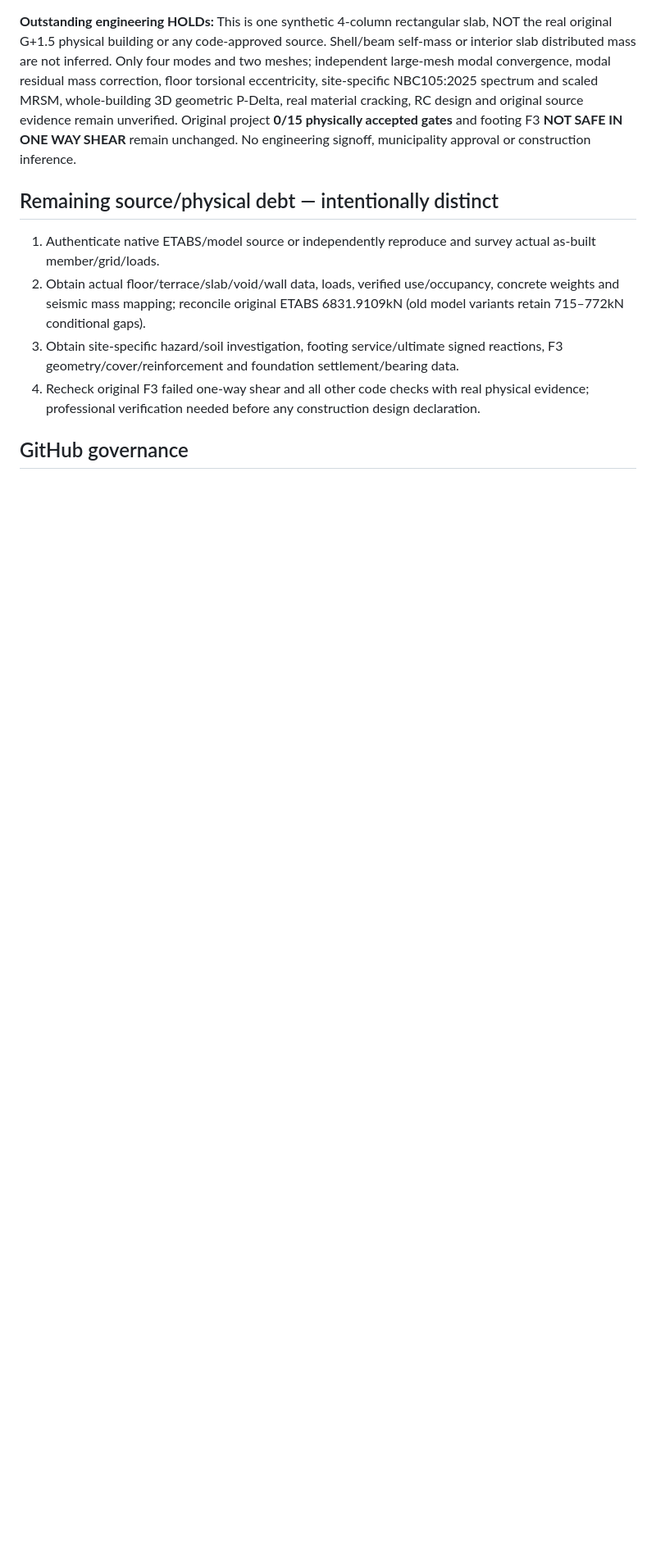
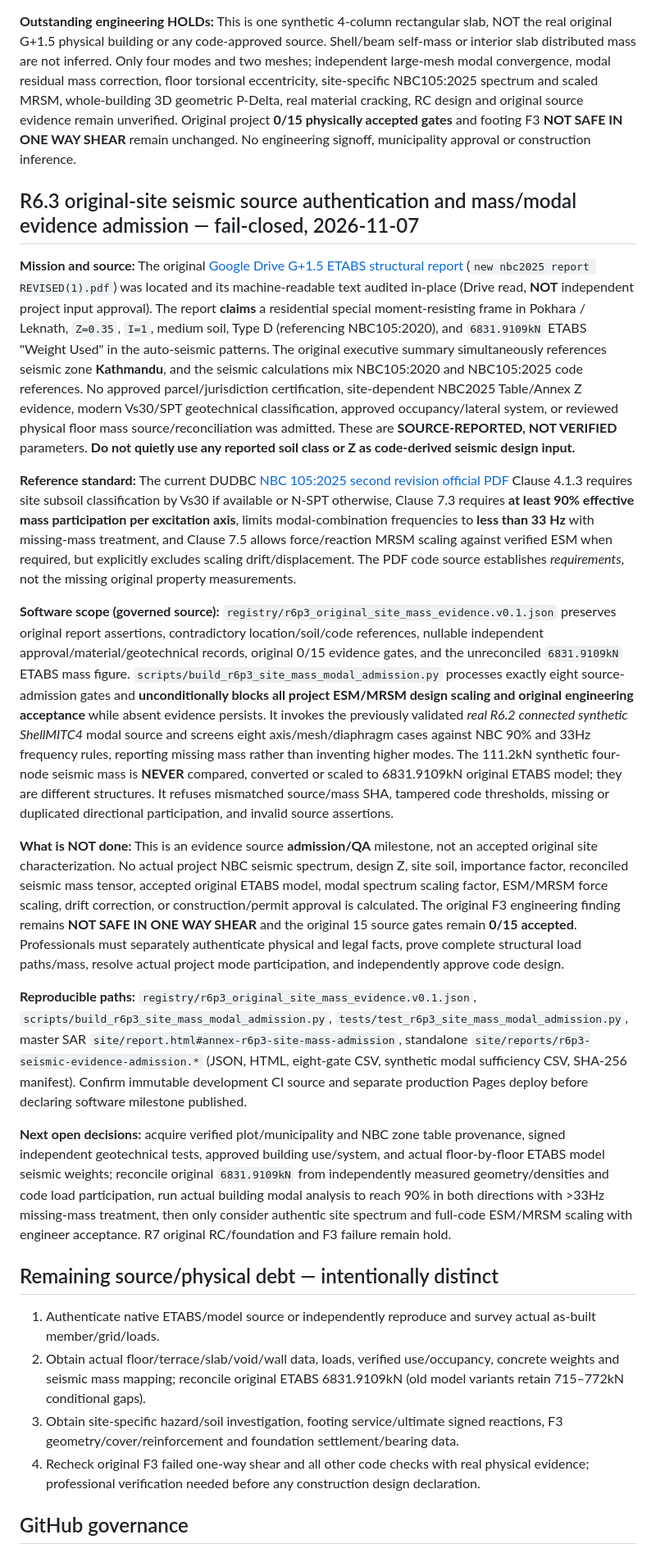
Before and after one commit to FabinGurung/JP_Structural_Analysis, a Markdown page: docs/ENGINE_ROADMAP_AND_DEBT_20261029.md, the part around the change. Shown at 82% size. GitHub-like rendering; blank space fills up the shorter version.

Commit message:
docs(R6.3): preserve same live roadmap, source-read G+1.5 ETABS contradictions, physical 6831.9109kN, NBC2025 modal/missing-mass proof and scaling holds

```diff
--- a/docs/ENGINE_ROADMAP_AND_DEBT_20261029.md
+++ b/docs/ENGINE_ROADMAP_AND_DEBT_20261029.md
@@ -84,6 +84,20 @@ A **distinct versioned R6.2 four-mode input** preserves the earlier R6.1 six-mod
 
 **Outstanding engineering HOLDs:** This is one synthetic 4-column rectangular slab, NOT the real original G+1.5 physical building or any code-approved source. Shell/beam self-mass or interior slab distributed mass are not inferred. Only four modes and two meshes; independent large-mesh modal convergence, modal residual mass correction, floor torsional eccentricity, site-specific NBC105:2025 spectrum and scaled MRSM, whole-building 3D geometric P-Delta, real material cracking, RC design and original source evidence remain unverified. Original project **0/15 physically accepted gates** and footing F3 **NOT SAFE IN ONE WAY SHEAR** remain unchanged. No engineering signoff, municipality approval or construction inference.
 
+## R6.3 original-site seismic source authentication and mass/modal evidence admission — fail-closed, 2026-11-07
+
+**Mission and source:** The original [Google Drive G+1.5 ETABS structural report](https://drive.google.com/file/d/1TpWUmOdrcQqOpkN6qvmhZ12KrYaNABBM/view) (`new nbc2025 report REVISED(1).pdf`) was located and its machine-readable text audited in-place (Drive read, **NOT** independent project input approval). The report **claims** a residential special moment-resisting frame in Pokhara / Leknath, `Z=0.35`, `I=1`, medium soil, Type D (referencing NBC105:2020), and `6831.9109kN` ETABS "Weight Used" in the auto-seismic patterns. The original executive summary simultaneously references seismic zone **Kathmandu**, and the seismic calculations mix NBC105:2020 and NBC105:2025 code references. No approved parcel/jurisdiction certification, site-dependent NBC2025 Table/Annex Z evidence, modern Vs30/SPT geotechnical classification, approved occupancy/lateral system, or reviewed physical floor mass source/reconciliation was admitted. These are **SOURCE-REPORTED, NOT VERIFIED** parameters. **Do not quietly use any reported soil class or Z as code-derived seismic design input.**
+
+**Reference standard:** The current DUDBC [NBC 105:2025 second revision official PDF](https://giwmscdnone.gov.np/media/files/NBC_105_2025_Seismic%20Design%20of%20Buildings%20in%20Nepal_lqqvx6a.pdf) Clause 4.1.3 requires site subsoil classification by Vs30 if available or N-SPT otherwise, Clause 7.3 requires **at least 90% effective mass participation per excitation axis**, limits modal-combination frequencies to **less than 33 Hz** with missing-mass treatment, and Clause 7.5 allows force/reaction MRSM scaling against verified ESM when required, but explicitly excludes scaling drift/displacement. The PDF code source establishes *requirements*, not the missing original property measurements.
+
+**Software scope (governed source):** `registry/r6p3_original_site_mass_evidence.v0.1.json` preserves original report assertions, contradictory location/soil/code references, nullable independent approval/material/geotechnical records, original 0/15 evidence gates, and the unreconciled `6831.9109kN` ETABS mass figure. `scripts/build_r6p3_site_mass_modal_admission.py` processes exactly eight source-admission gates and **unconditionally blocks all project ESM/MRSM design scaling and original engineering acceptance** while absent evidence persists. It invokes the previously validated *real R6.2 connected synthetic ShellMITC4* modal source and screens eight axis/mesh/diaphragm cases against NBC 90% and 33Hz frequency rules, reporting missing mass rather than inventing higher modes. The 111.2kN synthetic four-node seismic mass is **NEVER** compared, converted or scaled to 6831.9109kN original ETABS model; they are different structures. It refuses mismatched source/mass SHA, tampered code thresholds, missing or duplicated directional participation, and invalid source assertions.
+
+**What is NOT done:** This is an evidence source **admission/QA** milestone, not an accepted original site characterization. No actual project NBC seismic spectrum, design Z, site soil, importance factor, reconciled seismic mass tensor, accepted original ETABS model, modal spectrum scaling factor, ESM/MRSM force scaling, drift correction, or construction/permit approval is calculated. The original F3 engineering finding remains **NOT SAFE IN ONE WAY SHEAR** and the original 15 source gates remain **0/15 accepted**. Professionals must separately authenticate physical and legal facts, prove complete structural load paths/mass, resolve actual project mode participation, and independently approve code design.
+
+**Reproducible paths:** `registry/r6p3_original_site_mass_evidence.v0.1.json`, `scripts/build_r6p3_site_mass_modal_admission.py`, `tests/test_r6p3_site_mass_modal_admission.py`, master SAR `site/report.html#annex-r6p3-site-mass-admission`, standalone `site/reports/r6p3-seismic-evidence-admission.*` (JSON, HTML, eight-gate CSV, synthetic modal sufficiency CSV, SHA-256 manifest). Confirm immutable development CI source and separate production Pages deploy before declaring software milestone published.
+
+**Next open decisions:** acquire verified plot/municipality and NBC zone table provenance, signed independent geotechnical tests, approved building use/system, and actual floor-by-floor ETABS model seismic weights; reconcile original `6831.9109kN` from independently measured geometry/densities and code load participation, run actual building modal analysis to reach 90% in both directions with >33Hz missing-mass treatment, then only consider authentic site spectrum and full-code ESM/MRSM scaling with engineer acceptance. R7 original RC/foundation and F3 failure remain hold.
+
 ## Remaining source/physical debt — intentionally distinct
 
 1. Authenticate native ETABS/model source or independently reproduce and survey actual as-built member/grid/loads.
```
